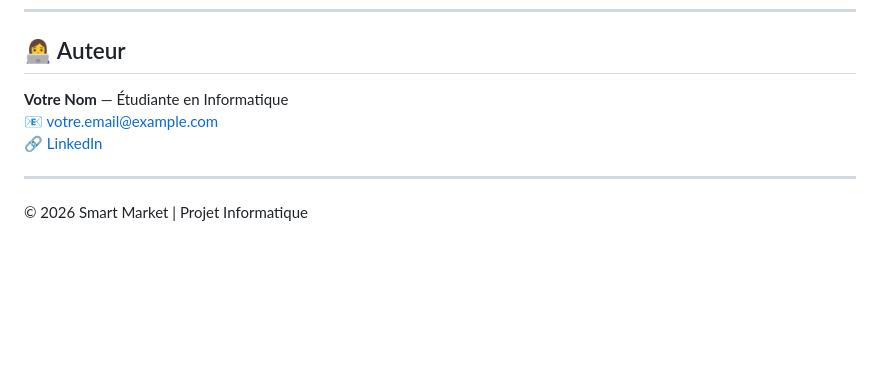
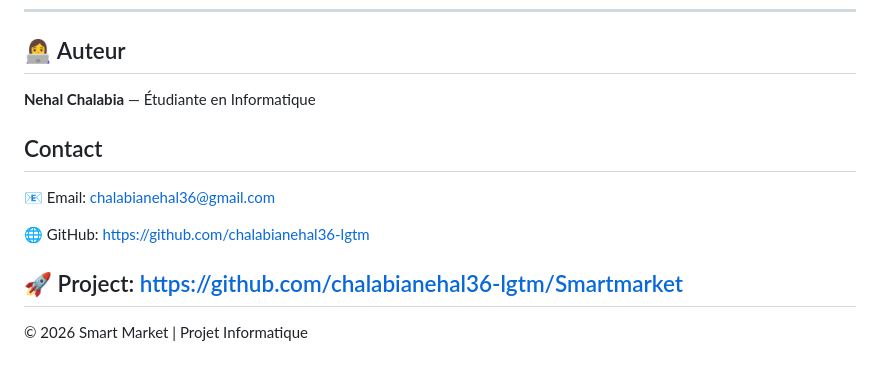
Before and after one commit to chalabianehal36-lgtm/smart-market, a Markdown page: README.md, the part around the change. Drawn GitHub-style; blank space fills up the shorter version.

```diff
--- a/README.md
+++ b/README.md
@@ -104,10 +104,14 @@ php -S localhost:8000
 
 ## 👩‍💻 Auteur
 
-**Votre Nom** — Étudiante en Informatique
-📧 votre.email@example.com
-🔗 [LinkedIn](https://linkedin.com)
+**Nehal Chalabia** — Étudiante en Informatique
 
+## Contact
+📧 Email: chalabianehal36@gmail.com
+
+🌐 GitHub: https://github.com/chalabianehal36-lgtm
+
+🚀 Project: https://github.com/chalabianehal36-lgtm/Smartmarket
 ---
 
 © 2026 Smart Market | Projet Informatique
```
